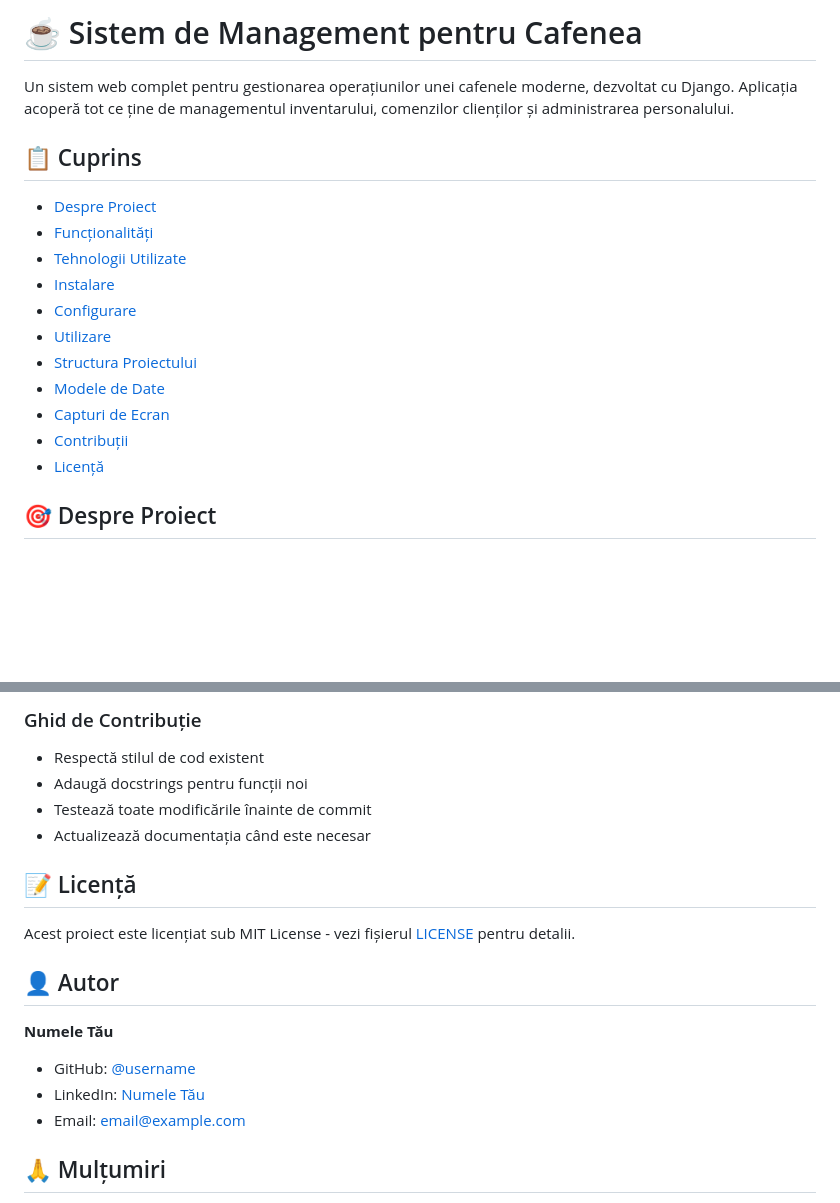
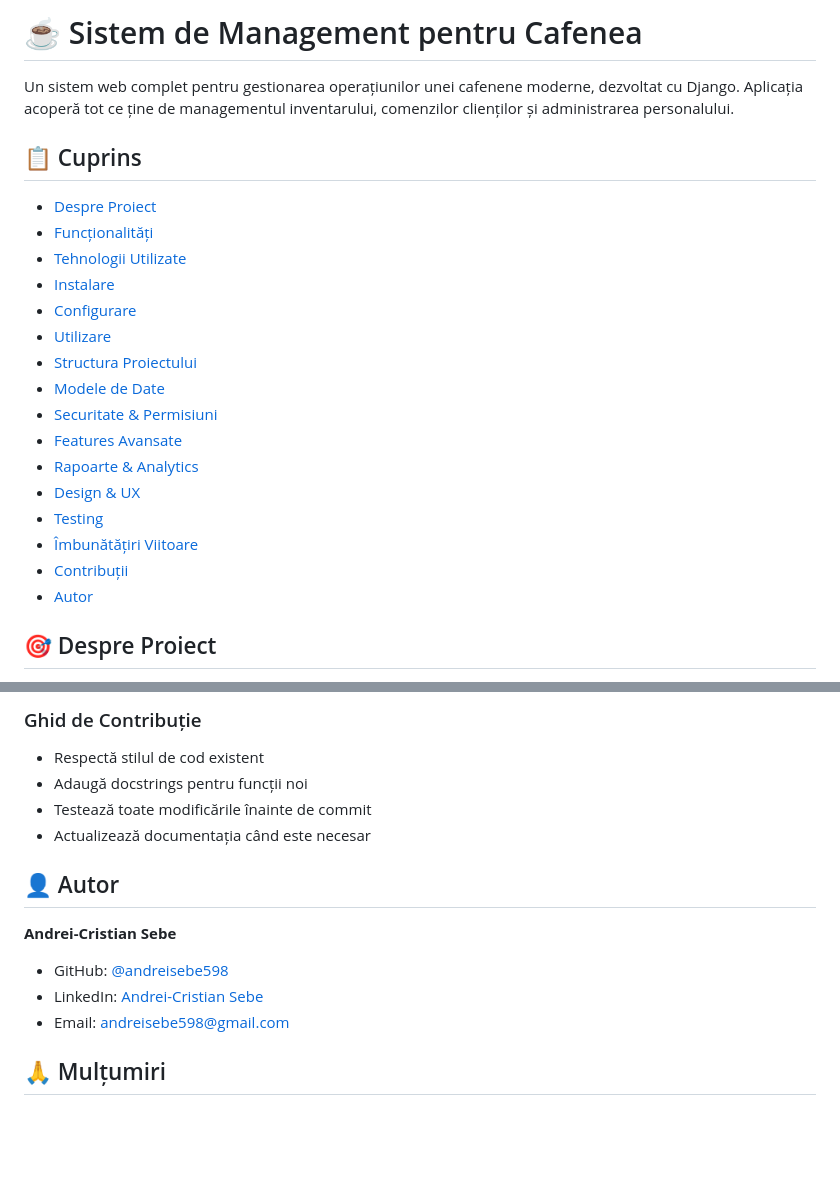
Before and after one commit to andreisebe598/gestiune_cafenea, a Markdown page: README.md, 2 parts joined by grey strips. Rendered like a GitHub page; blank space fills up the shorter version.

```diff
--- a/README.md
+++ b/README.md
@@ -1,20 +1,25 @@
- # ☕ Sistem de Management pentru Cafenea
+# ☕ Sistem de Management pentru Cafenea
 
-Un sistem web complet pentru gestionarea operațiunilor unei cafenele moderne, dezvoltat cu Django. Aplicația acoperă tot ce ține de managementul inventarului, comenzilor clienților și administrarea personalului.
+Un sistem web complet pentru gestionarea operațiunilor unei cafenene moderne, dezvoltat cu Django. Aplicația acoperă tot ce ține de managementul inventarului, comenzilor clienților și administrarea personalului.
 
 ## 📋 Cuprins
 
-- [Despre Proiect](#despre-proiect)
-- [Funcționalități](#funcționalități)
-- [Tehnologii Utilizate](#tehnologii-utilizate)
-- [Instalare](#instalare)
-- [Configurare](#configurare)
-- [Utilizare](#utilizare)
-- [Structura Proiectului](#structura-proiectului)
-- [Modele de Date](#modele-de-date)
-- [Capturi de Ecran](#capturi-de-ecran)
-- [Contribuții](#contribuții)
-- [Licență](#licență)
+- [Despre Proiect](#-despre-proiect)
+- [Funcționalități](#-funcționalități)
+- [Tehnologii Utilizate](#-tehnologii-utilizate)
+- [Instalare](#-instalare)
+- [Configurare](#%EF%B8%8F-configurare)
+- [Utilizare](#-utilizare)
+- [Structura Proiectului](#-structura-proiectului)
+- [Modele de Date](#-modele-de-date)
+- [Securitate & Permisiuni](#-securitate--permisiuni)
+- [Features Avansate](#-features-avansate)
+- [Rapoarte & Analytics](#-rapoarte--analytics)
+- [Design & UX](#-design--ux)
+- [Testing](#-testing)
+- [Îmbunătățiri Viitoare](#-îmbunătățiri-viitoare)
+- [Contribuții](#-contribuții)
+- [Autor](#-autor)
 
 ## 🎯 Despre Proiect
 
@@ -439,16 +444,12 @@ Contribuțiile sunt binevenite! Dacă dorești să contribui:
 - Testează toate modificările înainte de commit
 - Actualizează documentația când este necesar
 
-## 📝 Licență
-
-Acest proiect este licențiat sub MIT License - vezi fișierul [LICENSE](LICENSE) pentru detalii.
-
 ## 👤 Autor
 
-**Numele Tău**
-- GitHub: [@username](https://github.com/username)
-- LinkedIn: [Numele Tău](https://linkedin.com/in/username)
-- Email: email@example.com
+**Andrei-Cristian Sebe**
+- GitHub: [@andreisebe598](https://github.com/andreisebe598)
+- LinkedIn: [Andrei-Cristian Sebe](https://www.linkedin.com/in/andrei-sebe-816b65275/)
+- Email: andreisebe598@gmail.com
 
 ## 🙏 Mulțumiri
 
```
Also changed, not shown: other parts of README.md (+10 -10 lines).
